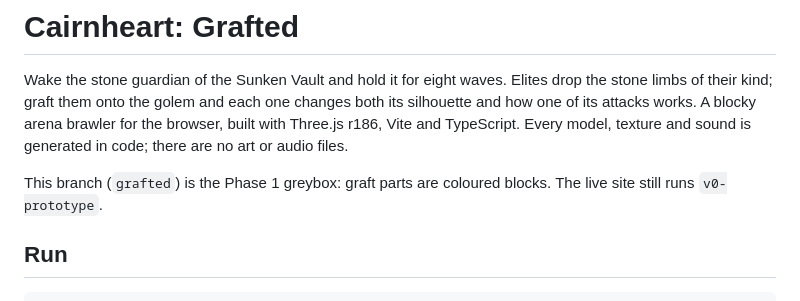
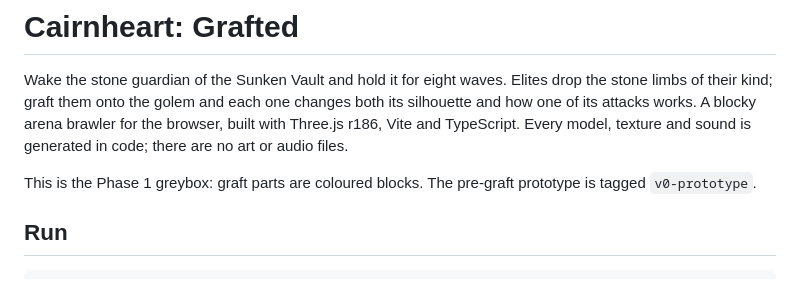
Before and after one commit to cankilic-gh/cairnheart, a Markdown page: README.md, the part around the change. Rendered like a GitHub page.

Commit message:
Note the v0 tag instead of the old live-site status in the README
Co-Authored-By: Claude Opus 5.5 <noreply@anthropic.com>

```diff
--- a/README.md
+++ b/README.md
@@ -2,7 +2,7 @@
 
 Wake the stone guardian of the Sunken Vault and hold it for eight waves. Elites drop the stone limbs of their kind; graft them onto the golem and each one changes both its silhouette and how one of its attacks works. A blocky arena brawler for the browser, built with Three.js r186, Vite and TypeScript. Every model, texture and sound is generated in code; there are no art or audio files.
 
-This branch (`grafted`) is the Phase 1 greybox: graft parts are coloured blocks. The live site still runs `v0-prototype`.
+This is the Phase 1 greybox: graft parts are coloured blocks. The pre-graft prototype is tagged `v0-prototype`.
 
 ## Run
 
```
